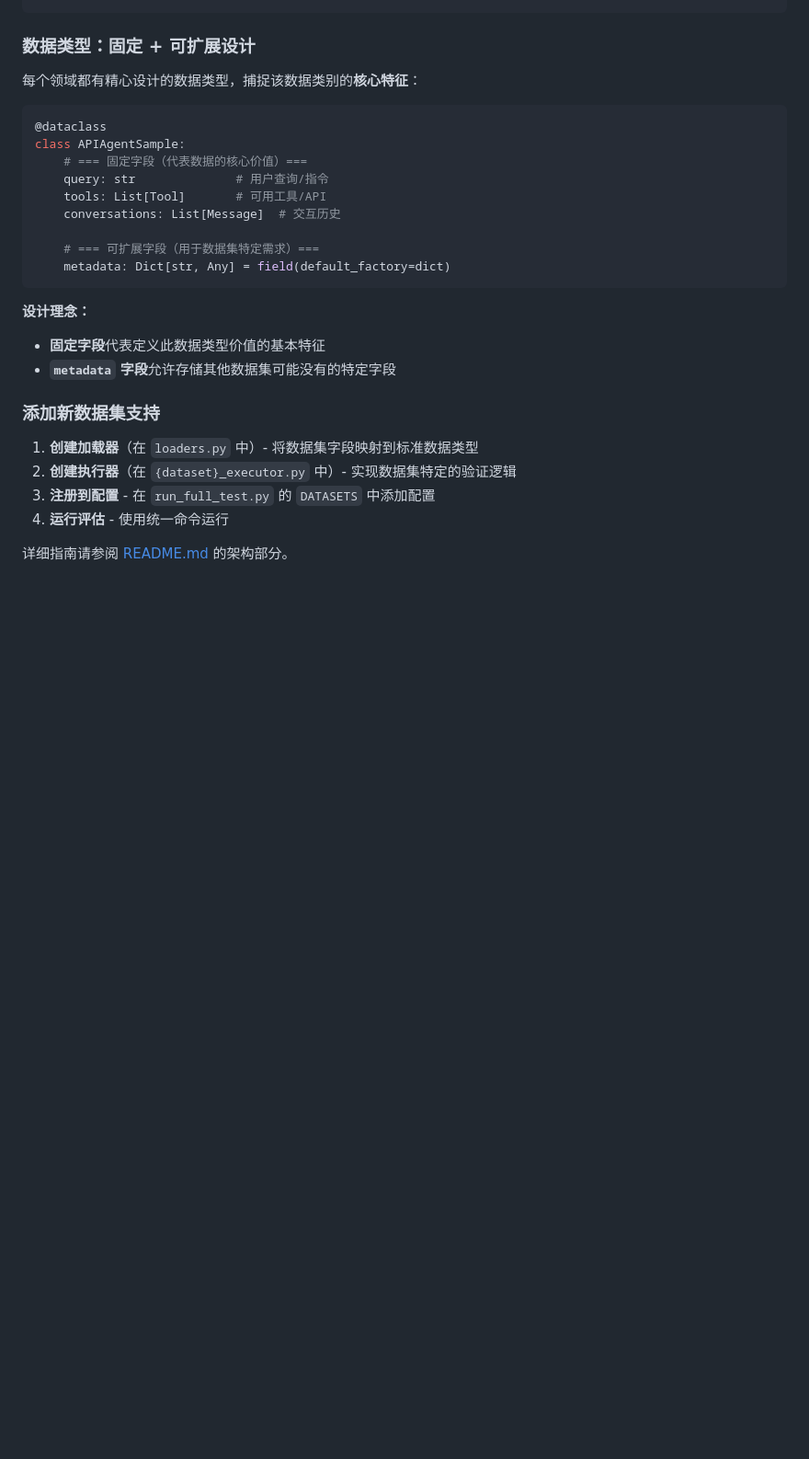
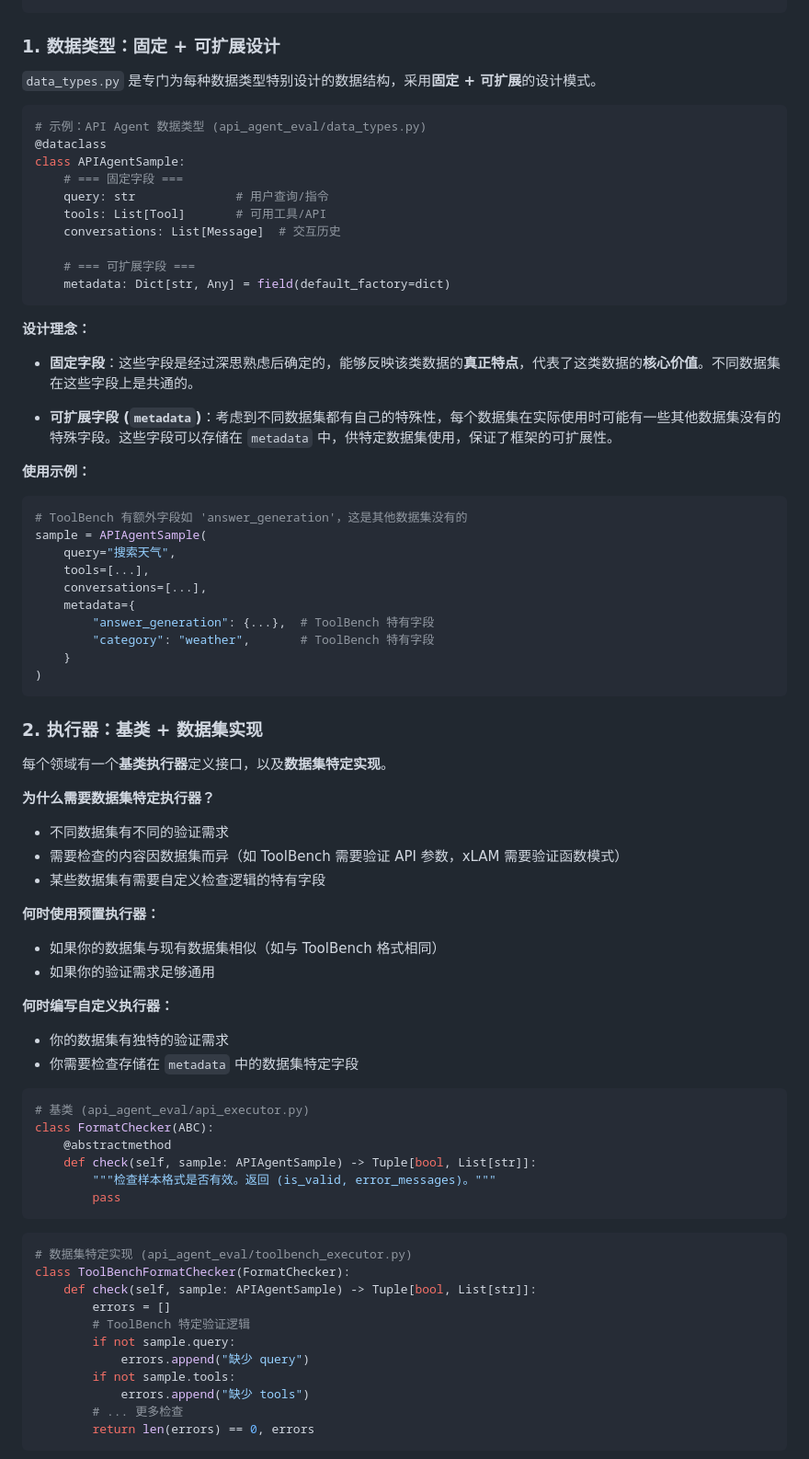
Before and after one commit to lhz191/LLM-Training-Data-Eval, a Markdown page: README_CN.md, the part around one of its changes. Shown at 92% size. GitHub-like rendering; blank space fills up the shorter version.

Commit message:
Complete Chinese README with detailed architecture guide

````diff
--- a/README_CN.md
+++ b/README_CN.md
@@ -213,31 +213,80 @@ python run_full_test.py -d coco_caption -m all
 └── scripts/           # 入口脚本
 ```
 
-### 数据类型：固定 + 可扩展设计
+### 1. 数据类型：固定 + 可扩展设计
 
-每个领域都有精心设计的数据类型，捕捉该数据类别的**核心特征**：
+`data_types.py` 是专门为每种数据类型特别设计的数据结构，采用**固定 + 可扩展**的设计模式。
 
 ```python
+# 示例：API Agent 数据类型 (api_agent_eval/data_types.py)
 @dataclass
 class APIAgentSample:
-    # === 固定字段（代表数据的核心价值）===
+    # === 固定字段 ===
     query: str              # 用户查询/指令
     tools: List[Tool]       # 可用工具/API
     conversations: List[Message]  # 交互历史
 
-    # === 可扩展字段（用于数据集特定需求）===
+    # === 可扩展字段 ===
     metadata: Dict[str, Any] = field(default_factory=dict)
 ```
 
 **设计理念：**
-- **固定字段**代表定义此数据类型价值的基本特征
-- **`metadata` 字段**允许存储其他数据集可能没有的特定字段
 
-### 添加新数据集支持
+- **固定字段**：这些字段是经过深思熟虑后确定的，能够反映该类数据的**真正特点**，代表了这类数据的**核心价值**。不同数据集在这些字段上是共通的。
 
-1. **创建加载器**（在 `loaders.py` 中）- 将数据集字段映射到标准数据类型
-2. **创建执行器**（在 `{dataset}_executor.py` 中）- 实现数据集特定的验证逻辑
-3. **注册到配置** - 在 `run_full_test.py` 的 `DATASETS` 中添加配置
-4. **运行评估** - 使用统一命令运行
+- **可扩展字段 (`metadata`)**：考虑到不同数据集都有自己的特殊性，每个数据集在实际使用时可能有一些其他数据集没有的特殊字段。这些字段可以存储在 `metadata` 中，供特定数据集使用，保证了框架的可扩展性。
 
-详细指南请参阅 [README.md](README.md) 的架构部分。
+**使用示例：**
+```python
+# ToolBench 有额外字段如 'answer_generation'，这是其他数据集没有的
+sample = APIAgentSample(
+    query="搜索天气",
+    tools=[...],
+    conversations=[...],
+    metadata={
+        "answer_generation": {...},  # ToolBench 特有字段
+        "category": "weather",       # ToolBench 特有字段
+    }
+)
+```
+
+### 2. 执行器：基类 + 数据集实现
+
+每个领域有一个**基类执行器**定义接口，以及**数据集特定实现**。
+
+**为什么需要数据集特定执行器？**
+- 不同数据集有不同的验证需求
+- 需要检查的内容因数据集而异（如 ToolBench 需要验证 API 参数，xLAM 需要验证函数模式）
+- 某些数据集有需要自定义检查逻辑的特有字段
+
+**何时使用预置执行器：**
+- 如果你的数据集与现有数据集相似（如与 ToolBench 格式相同）
+- 如果你的验证需求足够通用
+
+**何时编写自定义执行器：**
+- 你的数据集有独特的验证需求
+- 你需要检查存储在 `metadata` 中的数据集特定字段
+
+```python
+# 基类 (api_agent_eval/api_executor.py)
+class FormatChecker(ABC):
+    @abstractmethod
+    def check(self, sample: APIAgentSample) -> Tuple[bool, List[str]]:
+        """检查样本格式是否有效。返回 (is_valid, error_messages)。"""
+        pass
+```
+
+```python
+# 数据集特定实现 (api_agent_eval/toolbench_executor.py)
+class ToolBenchFormatChecker(FormatChecker):
+    def check(self, sample: APIAgentSample) -> Tuple[bool, List[str]]:
+        errors = []
+        # ToolBench 特定验证逻辑
+        if not sample.query:
+            errors.append("缺少 query")
+        if not sample.tools:
+            errors.append("缺少 tools")
+        # ... 更多检查
+        return len(errors) == 0, errors
+```
+
````
Also changed, not shown: other parts of README_CN.md (+111 -0 lines).
